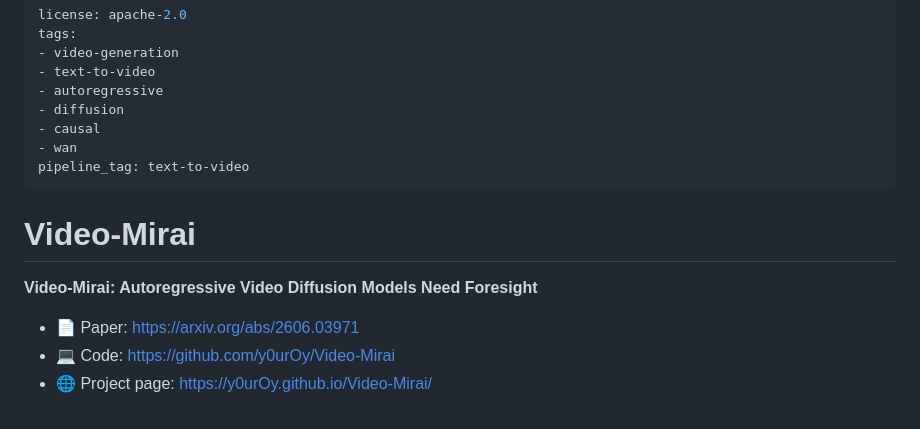
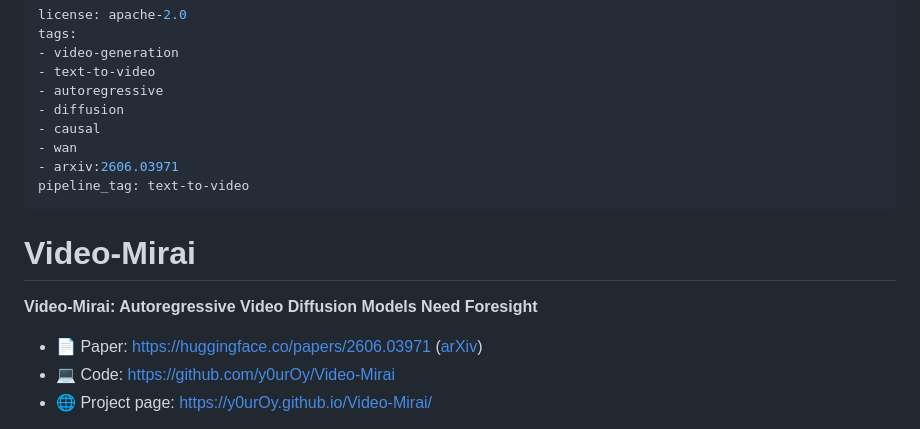
Before and after one commit to y0urOy/Video-Mirai, a Markdown page: huggingface_model_card.md, the part around the change. Rendered like a GitHub page.

```diff
--- a/huggingface_model_card.md
+++ b/huggingface_model_card.md
@@ -7,6 +7,7 @@ tags:
 - diffusion
 - causal
 - wan
+- arxiv:2606.03971
 pipeline_tag: text-to-video
 ---
 
@@ -14,7 +15,7 @@ pipeline_tag: text-to-video
 
 **Video-Mirai: Autoregressive Video Diffusion Models Need Foresight**
 
-- 📄 Paper: https://arxiv.org/abs/2606.03971
+- 📄 Paper: https://huggingface.co/papers/2606.03971 ([arXiv](https://arxiv.org/abs/2606.03971))
 - 💻 Code: https://github.com/y0urOy/Video-Mirai
 - 🌐 Project page: https://y0urOy.github.io/Video-Mirai/
 
```
